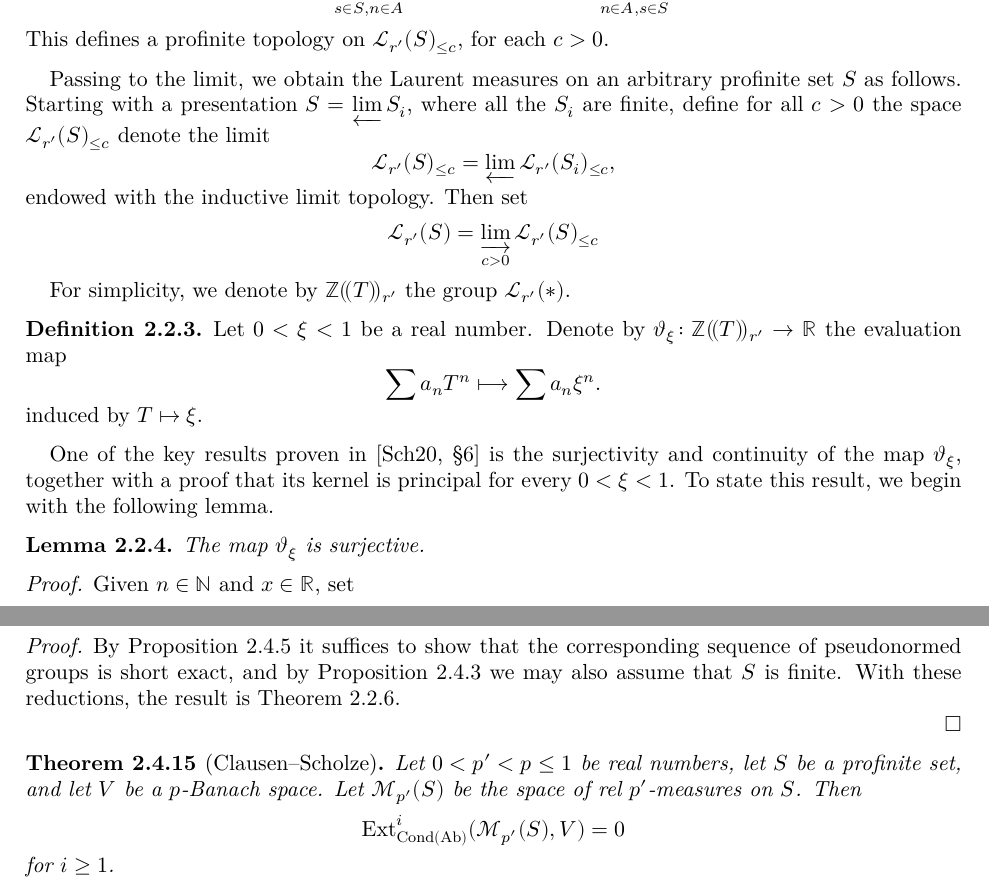
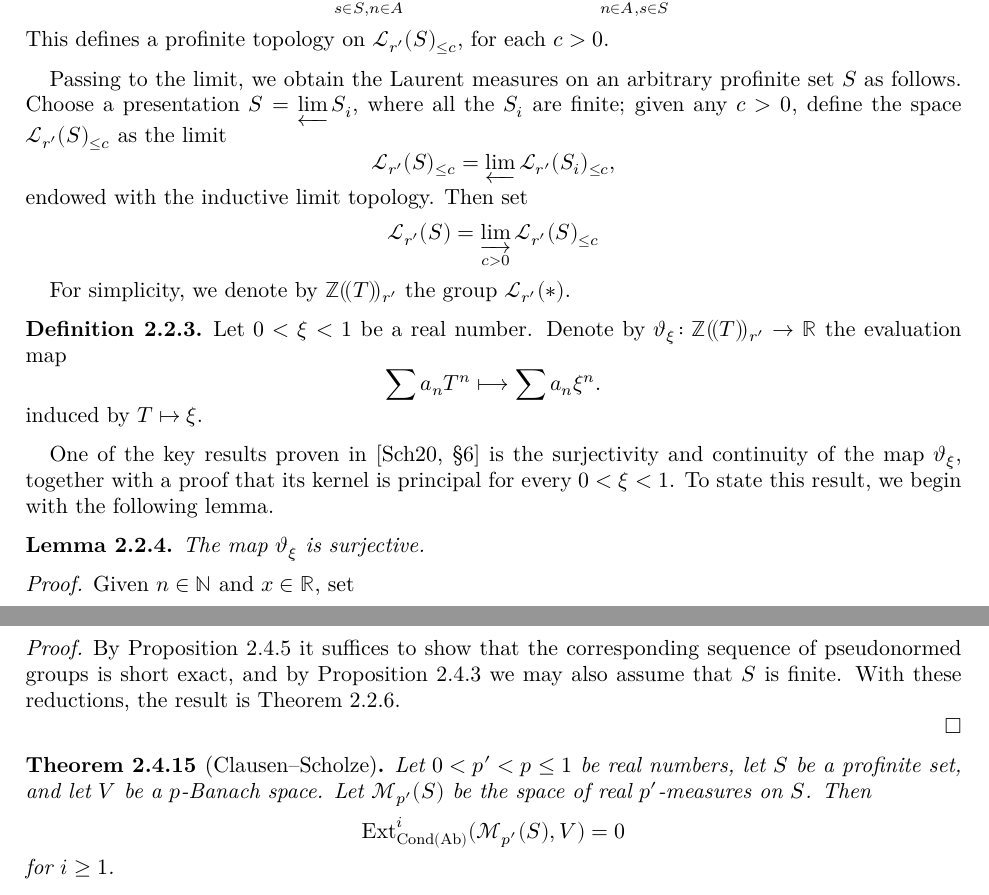
Before and after one commit to leanprover-community/liquid, a LaTeX paper (src/blueprint.tex, which reads src/condensed.tex, src/measures.tex): two parts of pages 26 and 34 of 34, joined at a grey line, cut so that both start at the same text. Compiled offline with XeLaTeX.

Commit message:
modified a bad sentence, checked for explicit generators and for dots in LaTeX labels

```diff
--- a/src/condensed.tex
+++ b/src/condensed.tex
@@ -330,7 +330,7 @@
   \leanok
   By Proposition~\ref{CHPNG-Cond-exact} it suffices to show
   that the corresponding sequence of pseudonormed groups is short exact,
-  and by Proposition~\ref{exact-with-constants-lim} we may also assume that $S$ is finite. With these reductions, the result is Theorem~\ref{theta.exact_finite}.
+  and by Proposition~\ref{exact-with-constants-lim} we may also assume that $S$ is finite. With these reductions, the result is Theorem~\ref{theta-exact_finite}.
 
 %  For finite $S$, the sequence is a termwise direct sum (indexed by $s \in S$) of the sequences
 %  \[ 0 \to \Lm_{r'}(\{s\}) \to \Lm_{r'}(\{*\}) \to \Rm(\{*\}) \to 0. \]
@@ -351,7 +351,7 @@
   Let $0 < p' < p \le 1$ be real numbers,
   let $S$ be a profinite set,
   and let $V$ be a $p$-Banach space.
-  Let $\Rm(S)$ be the space of rel $p'$-measures on $S$. Then
+  Let $\Rm(S)$ be the space of real $p'$-measures on $S$. Then
   \[
 \Ext^i_{\Cond(\Ab)}(\Rm(S),V) = 0
 \]
--- a/src/measures.tex
+++ b/src/measures.tex
@@ -54,7 +54,7 @@ Passing to the limit, we obtain the Laurent measures on an arbitrary profinite s
 % \lean{laurent_measures}
 % \leanok
 %  Let $0 < r' < 1$ be a real number, and let $S$ be a profinite set with
-Starting with a presentation $S=\varprojlim S_i$, where all the $S_i$ are finite, define for all $c>0$ the space $\Lm_{r'}(S)_{\leq c}$ denote the limit
+Choose a presentation $S=\varprojlim S_i$, where all the $S_i$ are finite; given any $c>0$, define the space $\Lm_{r'}(S)_{\leq c}$ as the limit
 \[
 \Lm_{r'}(S)_{\leq c}=\varprojlim\Lm_{r'}(S_i)_{\leq c},
 \]
@@ -220,7 +220,7 @@ One of the key results proven in \cite[\S 6]{Analytic} is the surjectivity and c
 %\end{definition}
 
 \begin{lemma}
-  \label{theta.surjective}
+  \label{theta-surjective}
   \uses{theta}
   \lean{theta.ϑ_surjective}
   \leanok
```
Also changed, not shown: src/measures.tex (4 more changed lines).
